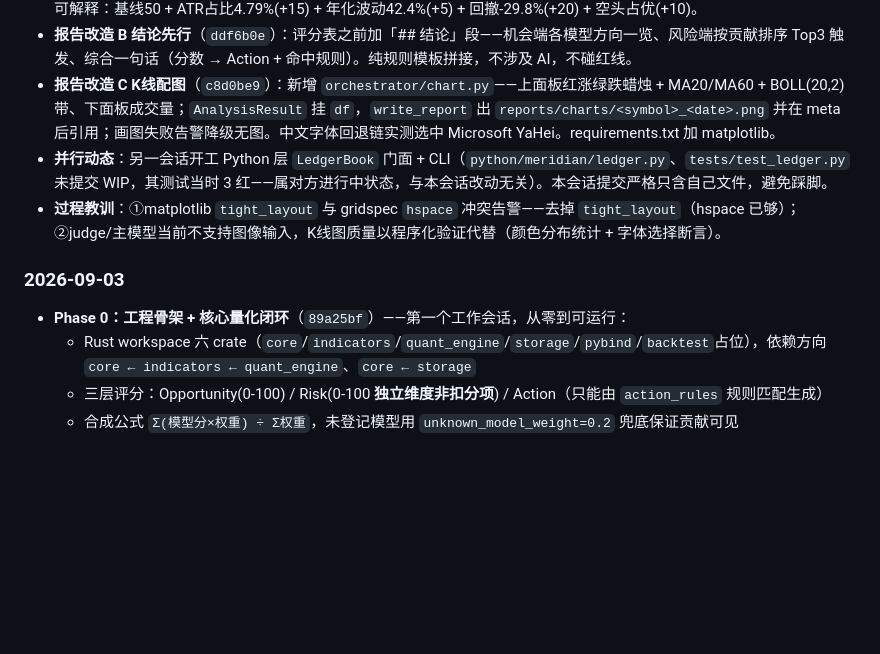
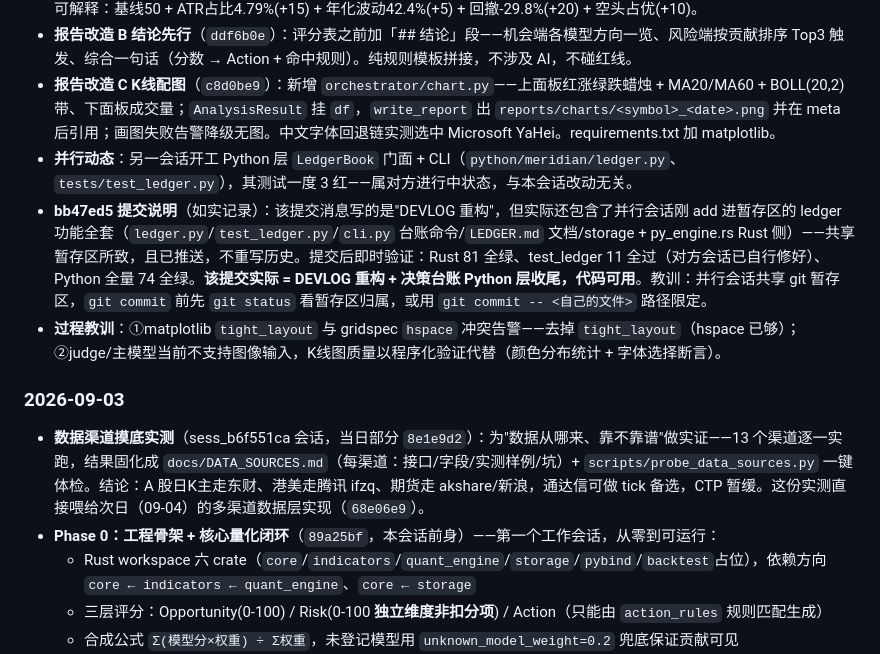
Before and after one commit to AutoCONFIG/Meridian, a Markdown page: docs/DEVLOG.md, the part around one of its changes. Rendered like a GitHub page; blank space fills up the shorter version.

```diff
--- a/docs/DEVLOG.md
+++ b/docs/DEVLOG.md
@@ -50,12 +59,14 @@
 - **报告改造 A 触发明细**（`2330aaf`）：根因是 RiskModel 在 Rust 里算好了完整触发原因（实际值+人话+贡献），综合层却丢弃。`Factor` 加 `details: Vec<Factor>` 嵌套字段，pybind 递归透传，报告新增「触发原因」表。立讯风险 100 分从此可解释：基线50 + ATR占比4.79%(+15) + 年化波动42.4%(+5) + 回撤-29.8%(+20) + 空头占优(+10)。
 - **报告改造 B 结论先行**（`ddf6b0e`）：评分表之前加「## 结论」段——机会端各模型方向一览、风险端按贡献排序 Top3 触发、综合一句话（分数 → Action + 命中规则）。纯规则模板拼接，不涉及 AI，不碰红线。
 - **报告改造 C K线配图**（`c8d0be9`）：新增 `orchestrator/chart.py`——上面板红涨绿跌蜡烛 + MA20/MA60 + BOLL(20,2) 带、下面板成交量；`AnalysisResult` 挂 `df`，`write_report` 出 `reports/charts/<symbol>_<date>.png` 并在 meta 后引用；画图失败告警降级无图。中文字体回退链实测选中 Microsoft YaHei。requirements.txt 加 matplotlib。
-- **并行动态**：另一会话开工 Python 层 `LedgerBook` 门面 + CLI（`python/meridian/ledger.py`、`tests/test_ledger.py` 未提交 WIP，其测试当时 3 红——属对方进行中状态，与本会话改动无关）。本会话提交严格只含自己文件，避免踩脚。
+- **并行动态**：另一会话开工 Python 层 `LedgerBook` 门面 + CLI（`python/meridian/ledger.py`、`tests/test_ledger.py`），其测试一度 3 红——属对方进行中状态，与本会话改动无关。
+- **bb47ed5 提交说明**（如实记录）：该提交消息写的是"DEVLOG 重构"，但实际还包含了并行会话刚 add 进暂存区的 ledger 功能全套（`ledger.py`/`test_ledger.py`/`cli.py` 台账命令/`LEDGER.md` 文档/storage + py_engine.rs Rust 侧）——共享暂存区所致，且已推送，不重写历史。提交后即时验证：Rust 81 全绿、test_ledger 11 全过（对方会话已自行修好）、Python 全量 74 全绿。**该提交实际 = DEVLOG 重构 + 决策台账 Python 层收尾，代码可用**。教训：并行会话共享 git 暂存区，`git commit` 前先 `git status` 看暂存区归属，或用 `git commit -- <自己的文件>` 路径限定。
 - **过程教训**：①matplotlib `tight_layout` 与 gridspec `hspace` 冲突告警——去掉 `tight_layout`（hspace 已够）；②judge/主模型当前不支持图像输入，K线图质量以程序化验证代替（颜色分布统计 + 字体选择断言）。
 
 ### 2026-09-03
 
-- **Phase 0：工程骨架 + 核心量化闭环**（`89a25bf`）——第一个工作会话，从零到可运行：
+- **数据渠道摸底实测**（sess_b6f551ca 会话，当日部分 `8e1e9d2`）：为"数据从哪来、靠不靠谱"做实证——13 个渠道逐一实跑，结果固化成 `docs/DATA_SOURCES.md`（每渠道：接口/字段/实测样例/坑）+ `scripts/probe_data_sources.py` 一键体检。结论：A 股日K主走东财、港美走腾讯 ifzq、期货走 akshare/新浪，通达信可做 tick 备选，CTP 暂缓。这份实测直接喂给次日（09-04）的多渠道数据层实现（`68e06e9`）。
+- **Phase 0：工程骨架 + 核心量化闭环**（`89a25bf`，本会话前身）——第一个工作会话，从零到可运行：
   - Rust workspace 六 crate（`core`/`indicators`/`quant_engine`/`storage`/`pybind`/`backtest`占位），依赖方向 `core ← indicators ← quant_engine`、`core ← storage`
   - 三层评分：Opportunity(0-100) / Risk(0-100 **独立维度非扣分项**) / Action（只能由 `action_rules` 规则匹配生成）
   - 合成公式 `Σ(模型分×权重) ÷ Σ权重`，未登记模型用 `unknown_model_weight=0.2` 兜底保证贡献可见
```
Also changed, not shown: other parts of docs/DEVLOG.md (+16 -7 lines).
